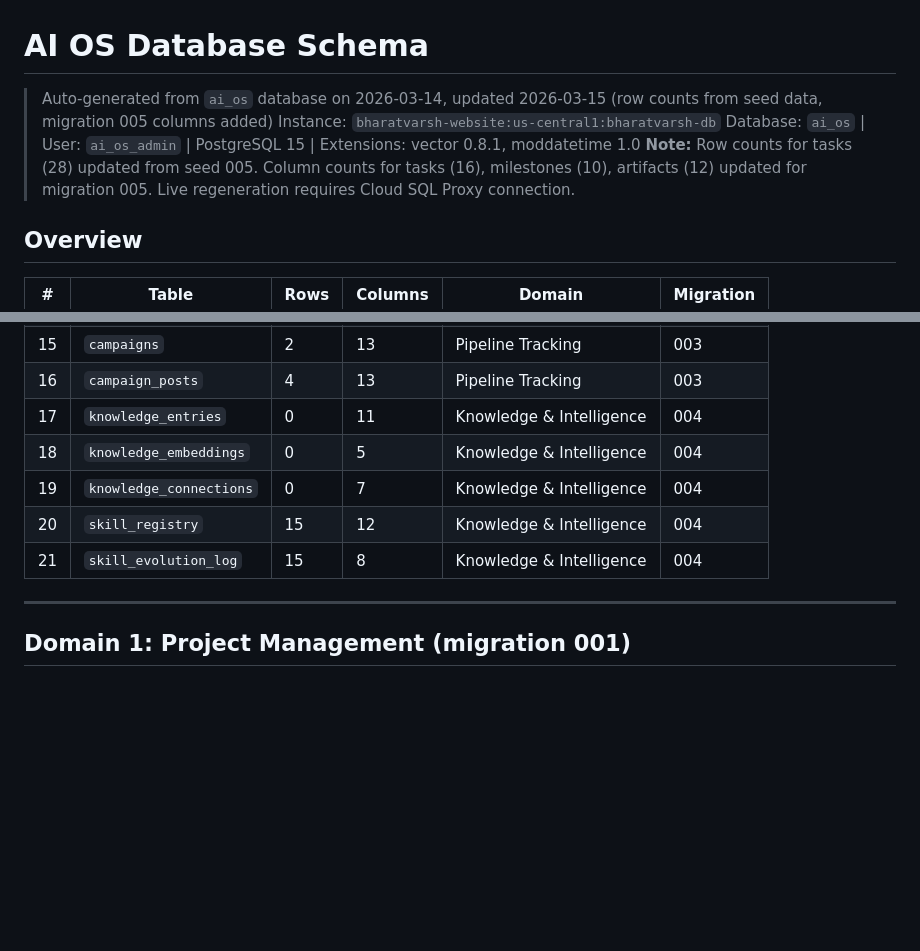
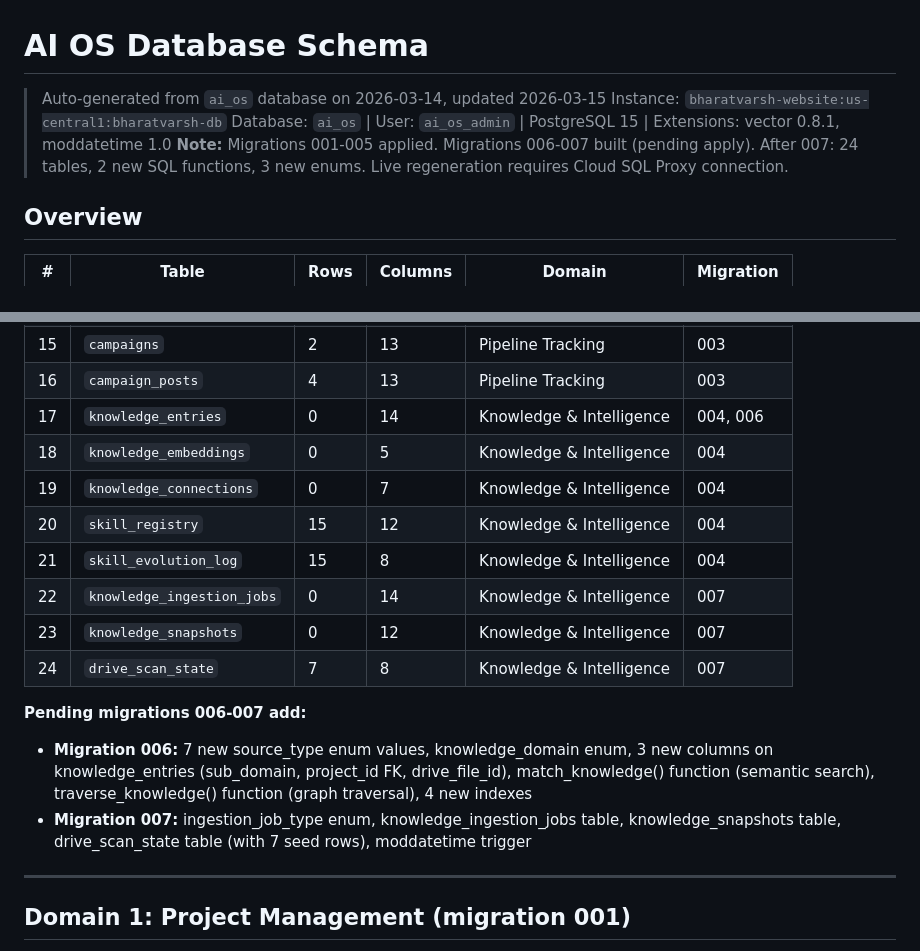
Before and after one commit to AtharvaSin/ai-os-project, a Markdown page: knowledge-base/DB_SCHEMA.md, 2 parts joined by grey strips. GitHub-like rendering; blank space fills up the shorter version.

```diff
--- a/knowledge-base/DB_SCHEMA.md
+++ b/knowledge-base/DB_SCHEMA.md
@@ -1,9 +1,9 @@
 # AI OS Database Schema
 
-> Auto-generated from `ai_os` database on 2026-03-14, updated 2026-03-15 (row counts from seed data, migration 005 columns added)
+> Auto-generated from `ai_os` database on 2026-03-14, updated 2026-03-15
 > Instance: `bharatvarsh-website:us-central1:bharatvarsh-db`
 > Database: `ai_os` | User: `ai_os_admin` | PostgreSQL 15 | Extensions: vector 0.8.1, moddatetime 1.0
-> **Note:** Row counts for tasks (28) updated from seed 005. Column counts for tasks (16), milestones (10), artifacts (12) updated for migration 005. Live regeneration requires Cloud SQL Proxy connection.
+> **Note:** Migrations 001-005 applied. Migrations 006-007 built (pending apply). After 007: 24 tables, 2 new SQL functions, 3 new enums. Live regeneration requires Cloud SQL Proxy connection.
 
 ## Overview
 
@@ -25,11 +25,18 @@
 | 14 | `pipeline_logs` | 0 | 6 | Pipeline Tracking | 003 |
 | 15 | `campaigns` | 2 | 13 | Pipeline Tracking | 003 |
 | 16 | `campaign_posts` | 4 | 13 | Pipeline Tracking | 003 |
-| 17 | `knowledge_entries` | 0 | 11 | Knowledge & Intelligence | 004 |
+| 17 | `knowledge_entries` | 0 | 14 | Knowledge & Intelligence | 004, 006 |
 | 18 | `knowledge_embeddings` | 0 | 5 | Knowledge & Intelligence | 004 |
 | 19 | `knowledge_connections` | 0 | 7 | Knowledge & Intelligence | 004 |
 | 20 | `skill_registry` | 15 | 12 | Knowledge & Intelligence | 004 |
 | 21 | `skill_evolution_log` | 15 | 8 | Knowledge & Intelligence | 004 |
+| 22 | `knowledge_ingestion_jobs` | 0 | 14 | Knowledge & Intelligence | 007 |
+| 23 | `knowledge_snapshots` | 0 | 12 | Knowledge & Intelligence | 007 |
+| 24 | `drive_scan_state` | 7 | 8 | Knowledge & Intelligence | 007 |
+
+**Pending migrations 006-007 add:**
+- **Migration 006:** 7 new source_type enum values, knowledge_domain enum, 3 new columns on knowledge_entries (sub_domain, project_id FK, drive_file_id), match_knowledge() function (semantic search), traverse_knowledge() function (graph traversal), 4 new indexes
+- **Migration 007:** ingestion_job_type enum, knowledge_ingestion_jobs table, knowledge_snapshots table, drive_scan_state table (with 7 seed rows), moddatetime trigger
 
 ---
 
```
Also changed, not shown: knowledge-base/EVOLUTION_LOG.md (+39 -0 lines).
